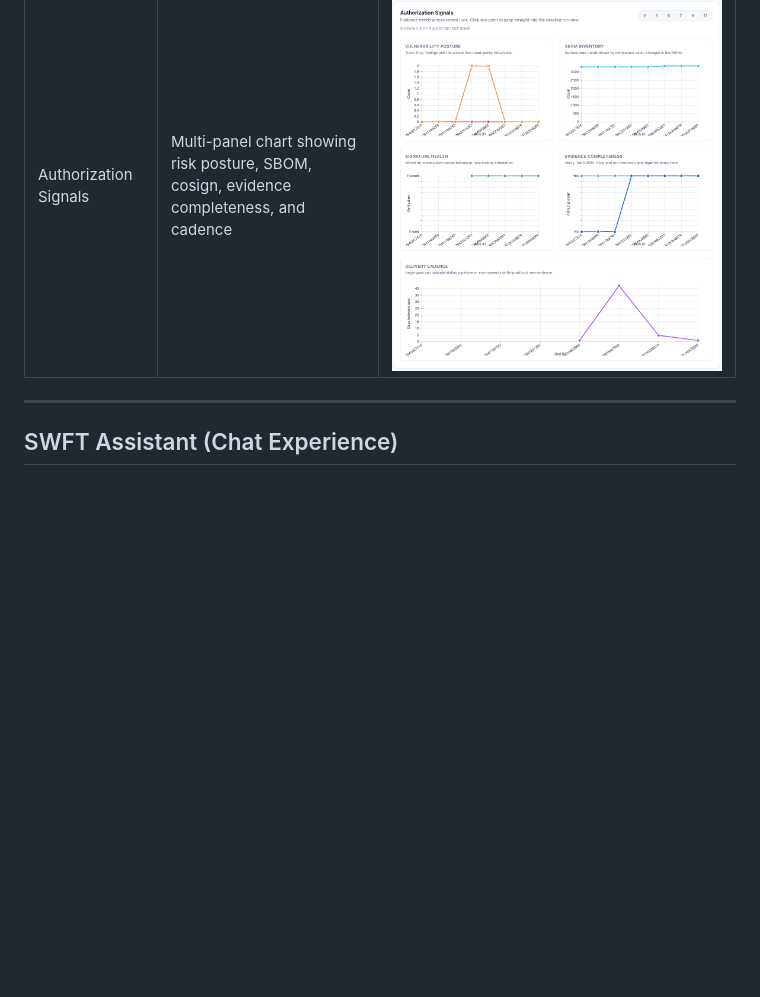
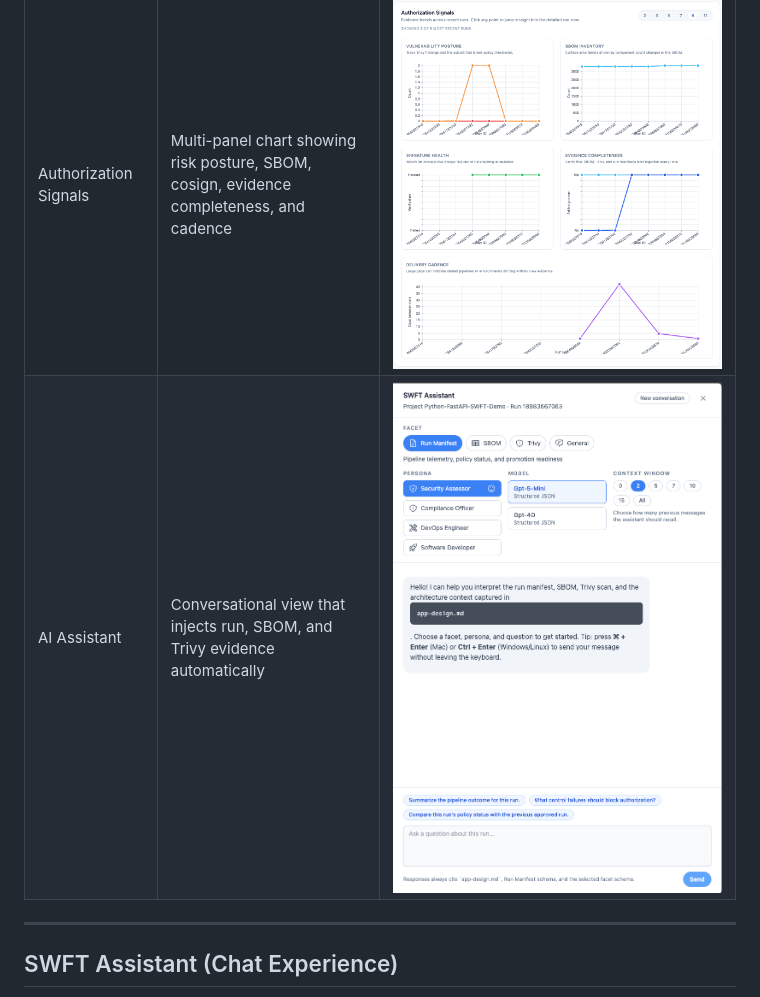
Before and after one commit to marlinspike/swft, a Markdown page: README.md, the part around the change. Drawn GitHub-style; blank space fills up the shorter version.

Commit message:
Updated readme with AI Assistant

```diff
--- a/README.md
+++ b/README.md
@@ -107,6 +107,7 @@ The responsive Nivo implementation honors the portal’s light/dark theme and gr
 | Vulnerability Scan | Trivy severity summary and ranked findings | ![Trivy findings](images/30_Dashboard.png) |
 | Modal JSON Download | Raw JSON viewer with built-in download action | ![Raw JSON download](images/40_Popup.png) |
 | Authorization Signals | Multi-panel chart showing risk posture, SBOM, cosign, evidence completeness, and cadence | ![Authorization signal charts](images/50_Charts_Authorization_Signals.png) |
+| AI Assistant | Conversational view that injects run, SBOM, and Trivy evidence automatically | ![AI assistant chat](images/60_AI_Chat.png) |
 
 ---
 
```
